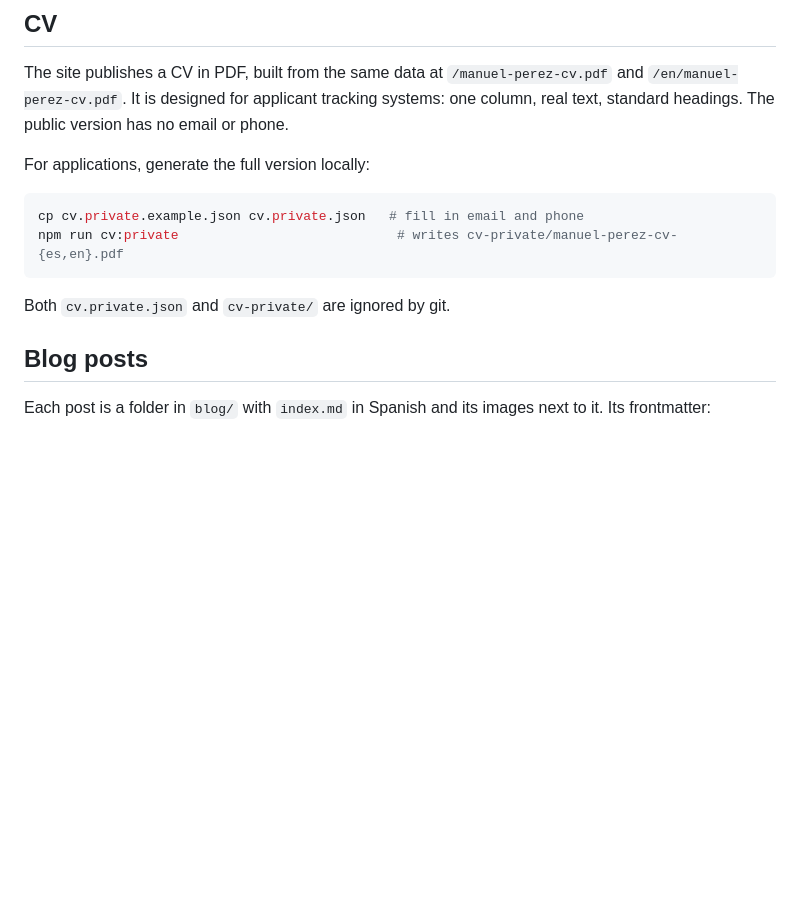
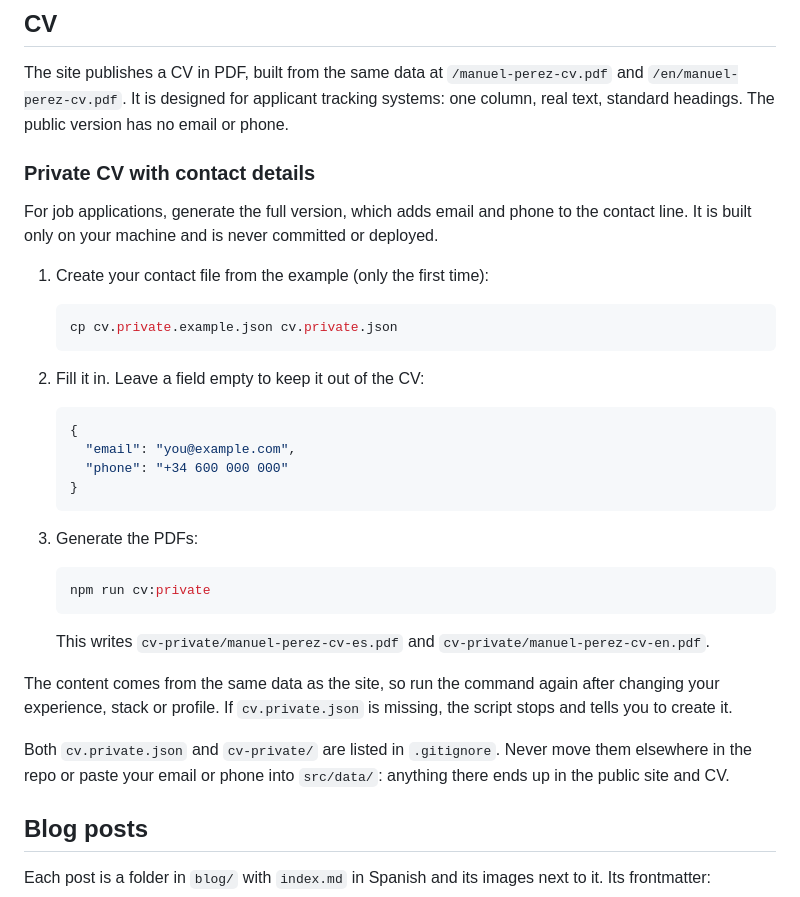
Before and after one commit to ManuPerezDev/my-first-gatsby-site, a Markdown page: README.md, the part around the change. GitHub-like rendering; blank space fills up the shorter version.

Commit message:
README: step-by-step guide to the private CV
Co-Authored-By: Claude Opus 5.5 <noreply@anthropic.com>

````diff
--- a/README.md
+++ b/README.md
@@ -44,14 +44,35 @@ Every text change needs both languages.
 
 The site publishes a CV in PDF, built from the same data at `/manuel-perez-cv.pdf` and `/en/manuel-perez-cv.pdf`. It is designed for applicant tracking systems: one column, real text, standard headings. The public version has no email or phone.
 
-For applications, generate the full version locally:
+### Private CV with contact details
 
-```shell
-cp cv.private.example.json cv.private.json   # fill in email and phone
-npm run cv:private                            # writes cv-private/manuel-perez-cv-{es,en}.pdf
-```
+For job applications, generate the full version, which adds email and phone to the contact line. It is built only on your machine and is never committed or deployed.
+1. Create your contact file from the example (only the first time):
 
-Both `cv.private.json` and `cv-private/` are ignored by git.
+   ```shell
+   cp cv.private.example.json cv.private.json
+   ```
+
+2. Fill it in. Leave a field empty to keep it out of the CV:
+
+   ```json
+   {
+     "email": "you@example.com",
+     "phone": "+34 600 000 000"
+   }
+   ```
+
+3. Generate the PDFs:
+
+   ```shell
+   npm run cv:private
+   ```
+
+   This writes `cv-private/manuel-perez-cv-es.pdf` and `cv-private/manuel-perez-cv-en.pdf`.
+
+The content comes from the same data as the site, so run the command again after changing your experience, stack or profile. If `cv.private.json` is missing, the script stops and tells you to create it.
+
+Both `cv.private.json` and `cv-private/` are listed in `.gitignore`. Never move them elsewhere in the repo or paste your email or phone into `src/data/`: anything there ends up in the public site and CV.
 
 ## Blog posts
 
````
